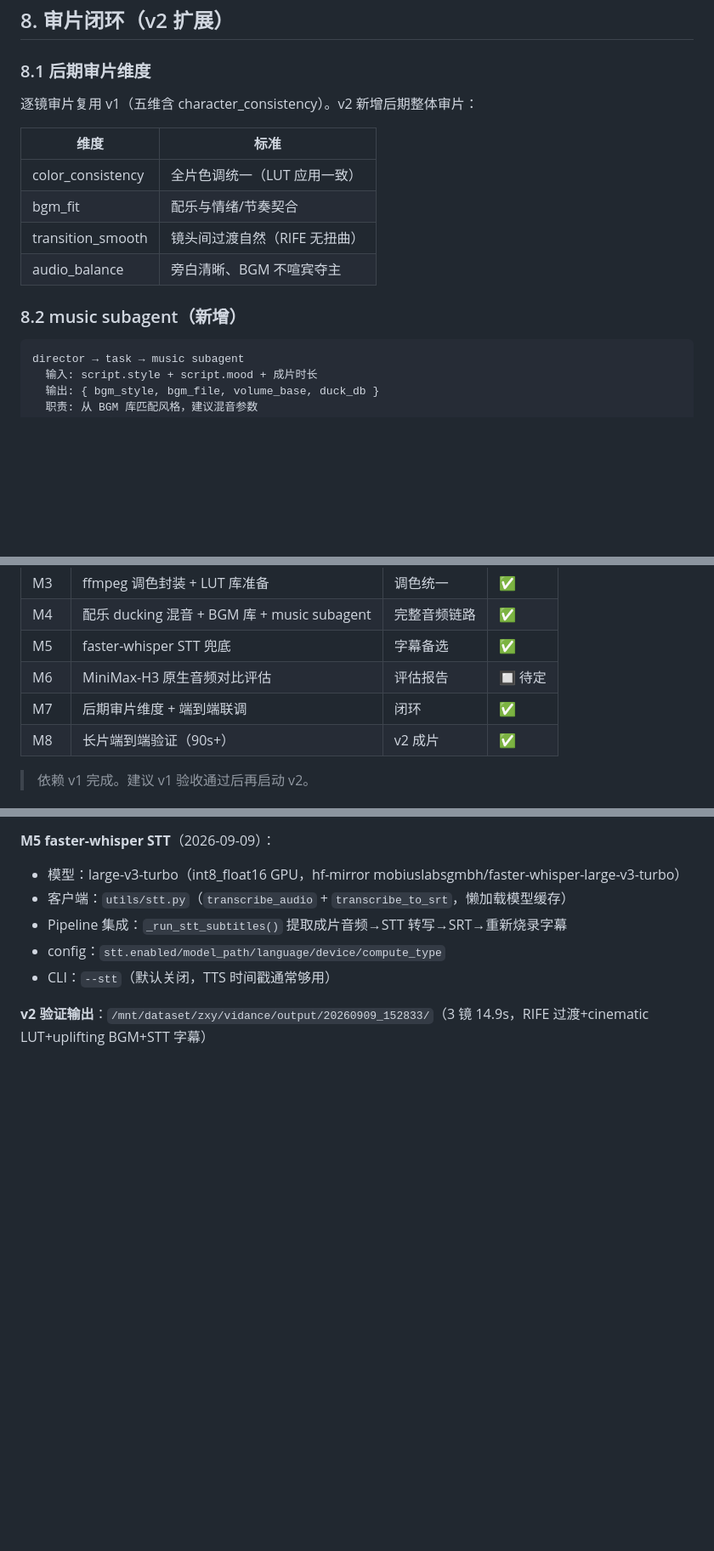
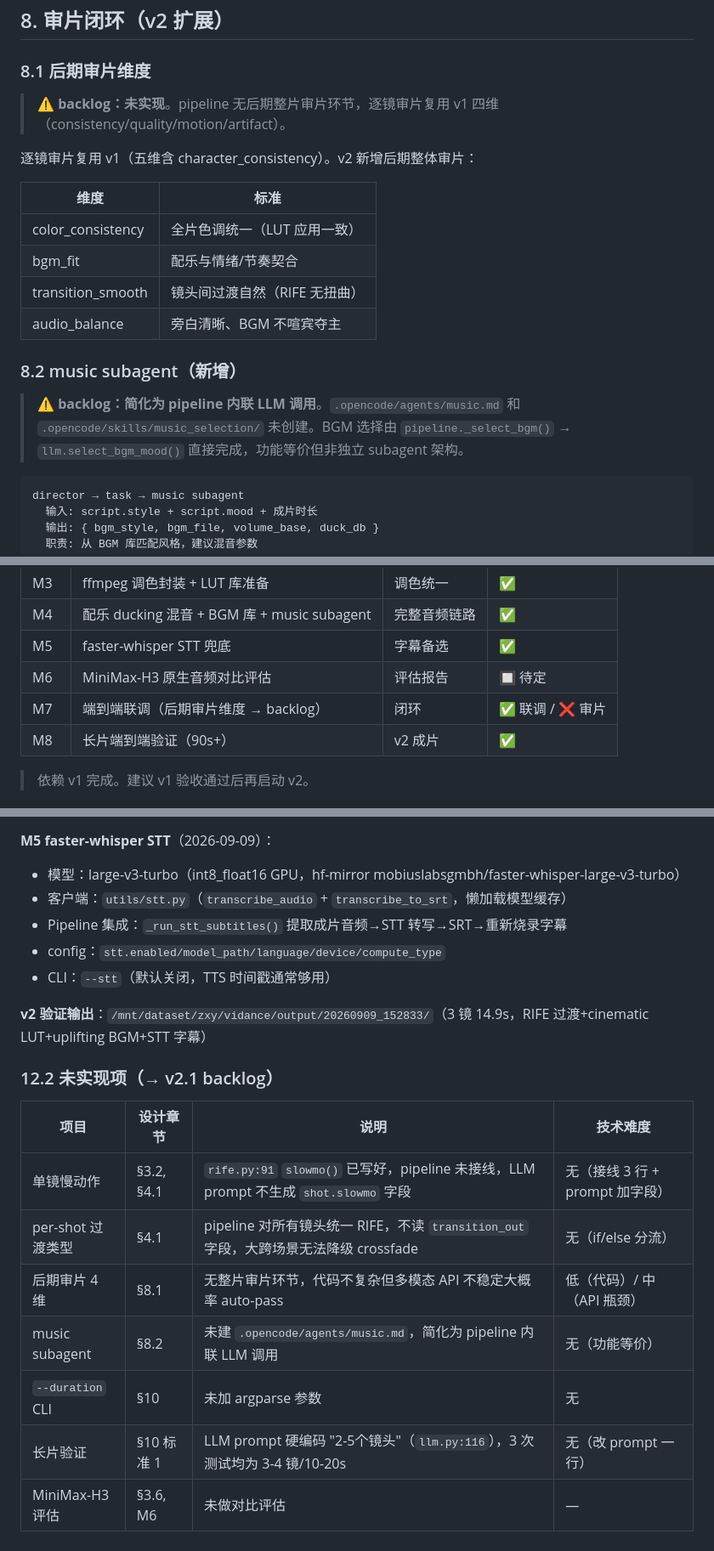
Before and after one commit to ChangHsinYuan/yuqingcup2026, a Markdown page: docs/v2-design.md, 3 parts joined by grey strips. Shown at 85% size. Rendered like a GitHub page; blank space fills up the shorter version.

````diff
--- a/docs/v2-design.md
+++ b/docs/v2-design.md
@@ -409,6 +413,8 @@ RIFE / 调色 / 配乐（后期阶段）：
 
 ### 8.1 后期审片维度
 
+> **⚠️ backlog：未实现**。pipeline 无后期整片审片环节，逐镜审片复用 v1 四维（consistency/quality/motion/artifact）。
+
 逐镜审片复用 v1（五维含 character_consistency）。v2 新增后期整体审片：
 
 | 维度 | 标准 |
@@ -419,6 +425,8 @@ RIFE / 调色 / 配乐（后期阶段）：
 | audio_balance | 旁白清晰、BGM 不喧宾夺主 |
 
 ### 8.2 music subagent（新增）
+
+> **⚠️ backlog：简化为 pipeline 内联 LLM 调用**。`.opencode/agents/music.md` 和 `.opencode/skills/music_selection/` 未创建。BGM 选择由 `pipeline._select_bgm()` → `llm.select_bgm_mood()` 直接完成，功能等价但非独立 subagent 架构。
 
 ```
 director → task → music subagent
@@ -512,7 +522,7 @@ python core/pipeline.py "一个穿红斗篷的少年穿越雪原寻找故乡" --
 | M4 | 配乐 ducking 混音 + BGM 库 + music subagent | 完整音频链路 | ✅ |
 | M5 | faster-whisper STT 兜底 | 字幕备选 | ✅ |
 | M6 | MiniMax-H3 原生音频对比评估 | 评估报告 | 🔲 待定 |
-| M7 | 后期审片维度 + 端到端联调 | 闭环 | ✅ |
+| M7 | 端到端联调（后期审片维度 → backlog） | 闭环 | ✅ 联调 / ❌ 审片 |
 | M8 | 长片端到端验证（90s+） | v2 成片 | ✅ |
 
 > 依赖 v1 完成。建议 v1 验收通过后再启动 v2。
@@ -555,3 +565,15 @@ python core/pipeline.py "一个穿红斗篷的少年穿越雪原寻找故乡" --
 - CLI：`--stt`（默认关闭，TTS 时间戳通常够用）
 
 **v2 验证输出**：`/mnt/dataset/zxy/vidance/output/20260909_152833/`（3 镜 14.9s，RIFE 过渡+cinematic LUT+uplifting BGM+STT 字幕）
+
+### 12.2 未实现项（→ v2.1 backlog）
+
+| 项目 | 设计章节 | 说明 | 技术难度 |
+|------|---------|------|---------|
+| 单镜慢动作 | §3.2, §4.1 | `rife.py:91` `slowmo()` 已写好，pipeline 未接线，LLM prompt 不生成 `shot.slowmo` 字段 | 无（接线 3 行 + prompt 加字段） |
+| per-shot 过渡类型 | §4.1 | pipeline 对所有镜头统一 RIFE，不读 `transition_out` 字段，大跨场景无法降级 crossfade | 无（if/else 分流） |
+| 后期审片 4 维 | §8.1 | 无整片审片环节，代码不复杂但多模态 API 不稳定大概率 auto-pass | 低（代码）/ 中（API 瓶颈） |
+| music subagent | §8.2 | 未建 `.opencode/agents/music.md`，简化为 pipeline 内联 LLM 调用 | 无（功能等价） |
+| `--duration` CLI | §10 | 未加 argparse 参数 | 无 |
+| 长片验证 | §10 标准 1 | LLM prompt 硬编码 "2-5个镜头"（`llm.py:116`），3 次测试均为 3-4 镜/10-20s | 无（改 prompt 一行） |
+| MiniMax-H3 评估 | §3.6, M6 | 未做对比评估 | — |
````
Also changed, not shown: other parts of docs/v2-design.md (+29 -23 lines), AGENTS.md (+7 -1 lines), docs/roadmap.md (+11 -3 lines).
